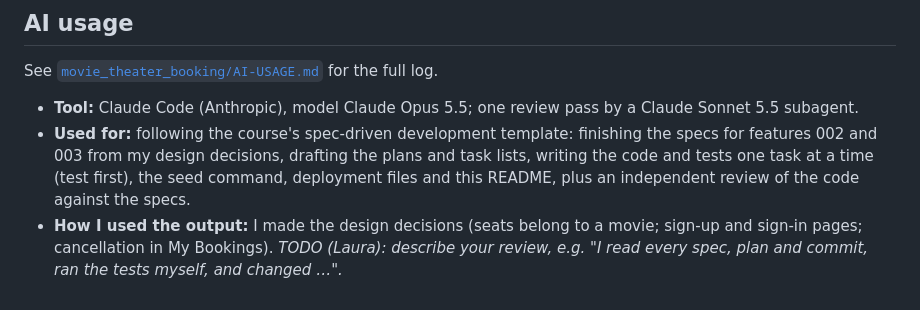
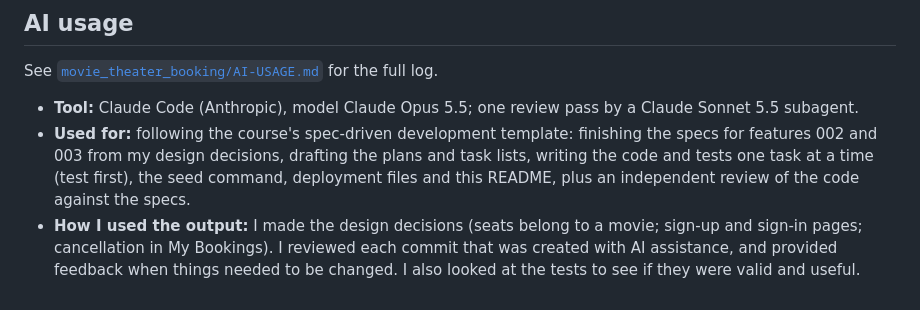
Before and after one commit to xamspanda/cs4300, a Markdown page: homework2/README.md, the part around one of its changes. GitHub-like rendering.

Commit message:
Complete AI usage citation for Homework 2

```diff
--- a/homework2/README.md
+++ b/homework2/README.md
@@ -174,5 +174,6 @@ See [`movie_theater_booking/AI-USAGE.md`](movie_theater_booking/AI-USAGE.md) for
   the code and tests one task at a time (test first), the seed command, deployment files and this
   README, plus an independent review of the code against the specs.
 - **How I used the output:** I made the design decisions (seats belong to a movie; sign-up and
-  sign-in pages; cancellation in My Bookings). _TODO (Laura): describe your review, e.g. "I read
-  every spec, plan and commit, ran the tests myself, and changed …"._
+  sign-in pages; cancellation in My Bookings). I reviewed each commit that was created with
+  AI assistance, and provided feedback when things needed to be changed. I also looked at
+  the tests to see if they were valid and useful.
```
Also changed, not shown: other parts of homework2/README.md (+4 -4 lines), homework2/movie_theater_booking/AI-USAGE.md (+2 -2 lines).
